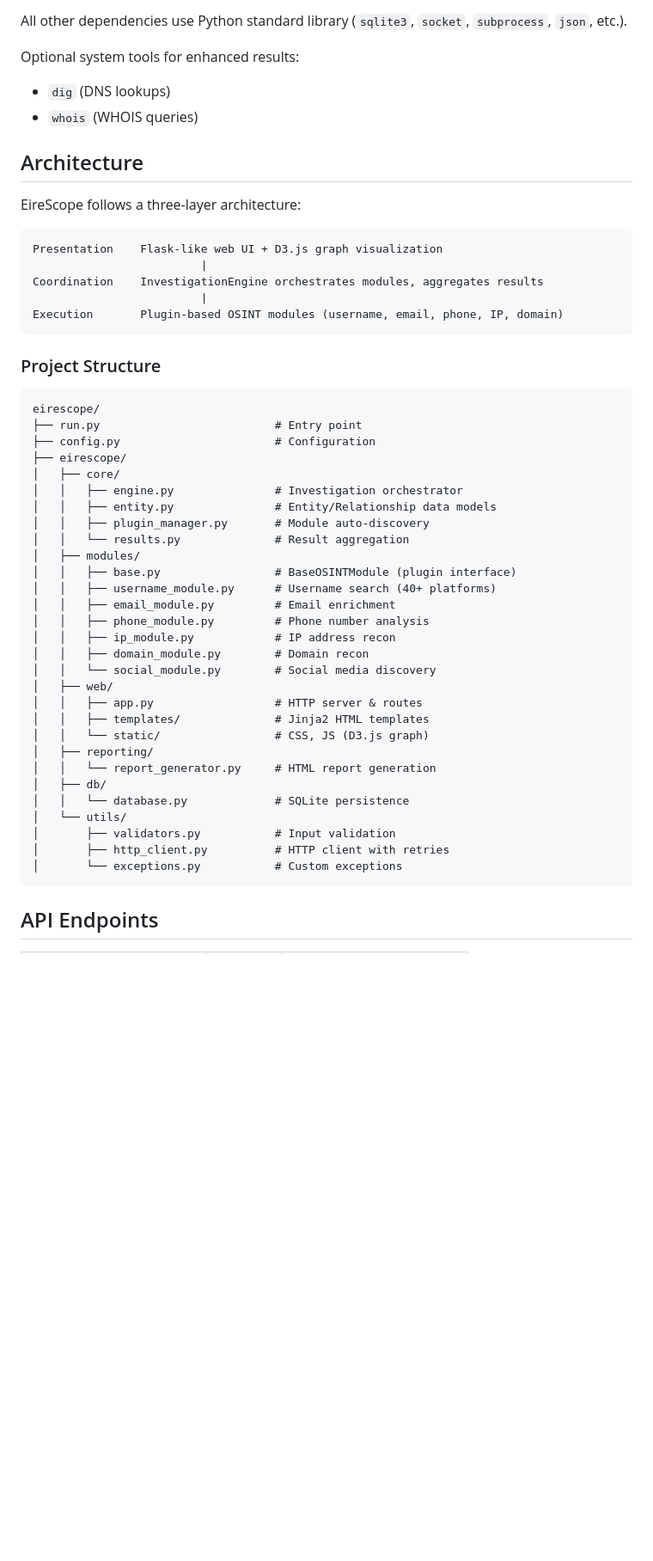
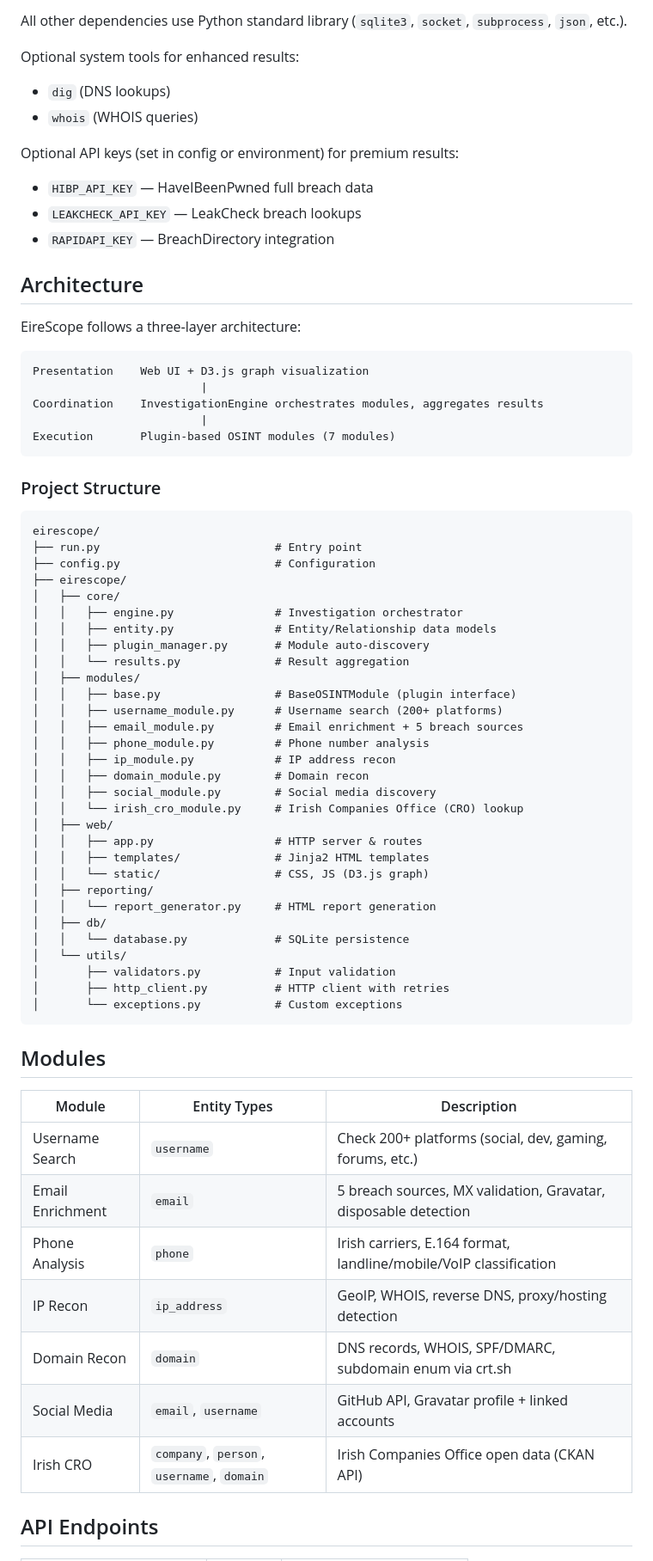
Before and after one commit to richardnixondev/eirescope, a Markdown page: README.md, the part around one of its changes. Shown at 86% size. Drawn GitHub-style; blank space fills up the shorter version.

Commit message:
update README with enhanced breach sources, 200+ platforms, and CRO module docs

````diff
--- a/README.md
+++ b/README.md
@@ -48,16 +47,21 @@ Optional system tools for enhanced results:
 - `dig` (DNS lookups)
 - `whois` (WHOIS queries)
 
+Optional API keys (set in config or environment) for premium results:
+- `HIBP_API_KEY` — HaveIBeenPwned full breach data
+- `LEAKCHECK_API_KEY` — LeakCheck breach lookups
+- `RAPIDAPI_KEY` — BreachDirectory integration
+
 ## Architecture
 
 EireScope follows a three-layer architecture:
 
 ```
-Presentation    Flask-like web UI + D3.js graph visualization
+Presentation    Web UI + D3.js graph visualization
                          |
 Coordination    InvestigationEngine orchestrates modules, aggregates results
                          |
-Execution       Plugin-based OSINT modules (username, email, phone, IP, domain)
+Execution       Plugin-based OSINT modules (7 modules)
 ```
 
 ### Project Structure
@@ -74,12 +78,13 @@ eirescope/
 │   │   └── results.py              # Result aggregation
 │   ├── modules/
 │   │   ├── base.py                 # BaseOSINTModule (plugin interface)
-│   │   ├── username_module.py      # Username search (40+ platforms)
-│   │   ├── email_module.py         # Email enrichment
+│   │   ├── username_module.py      # Username search (200+ platforms)
+│   │   ├── email_module.py         # Email enrichment + 5 breach sources
 │   │   ├── phone_module.py         # Phone number analysis
 │   │   ├── ip_module.py            # IP address recon
 │   │   ├── domain_module.py        # Domain recon
-│   │   └── social_module.py        # Social media discovery
+│   │   ├── social_module.py        # Social media discovery
+│   │   └── irish_cro_module.py     # Irish Companies Office (CRO) lookup
 │   ├── web/
 │   │   ├── app.py                  # HTTP server & routes
 │   │   ├── templates/              # Jinja2 HTML templates
@@ -93,6 +98,18 @@ eirescope/
 │       ├── http_client.py          # HTTP client with retries
 │       └── exceptions.py           # Custom exceptions
 ```
+
+## Modules
+
+| Module | Entity Types | Description |
+|--------|-------------|-------------|
+| Username Search | `username` | Check 200+ platforms (social, dev, gaming, forums, etc.) |
+| Email Enrichment | `email` | 5 breach sources, MX validation, Gravatar, disposable detection |
+| Phone Analysis | `phone` | Irish carriers, E.164 format, landline/mobile/VoIP classification |
+| IP Recon | `ip_address` | GeoIP, WHOIS, reverse DNS, proxy/hosting detection |
+| Domain Recon | `domain` | DNS records, WHOIS, SPF/DMARC, subdomain enum via crt.sh |
+| Social Media | `email`, `username` | GitHub API, Gravatar profile + linked accounts |
+| Irish CRO | `company`, `person`, `username`, `domain` | Irish Companies Office open data (CKAN API) |
 
 ## API Endpoints
 
````
Also changed, not shown: other parts of README.md (+15 -17 lines).
